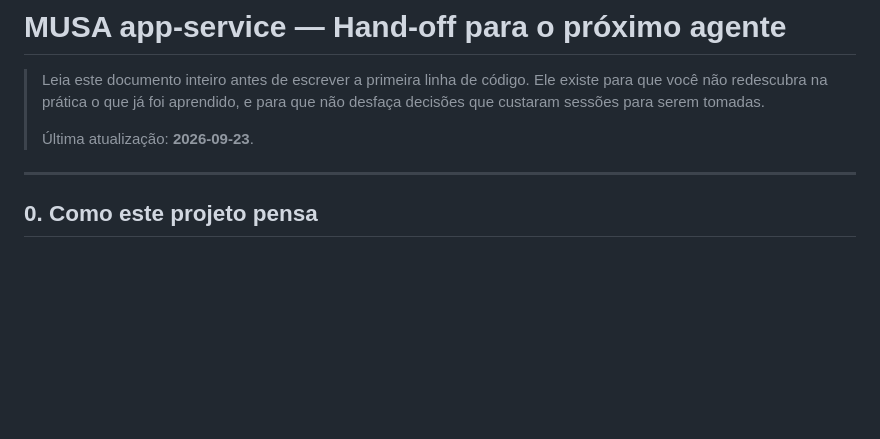
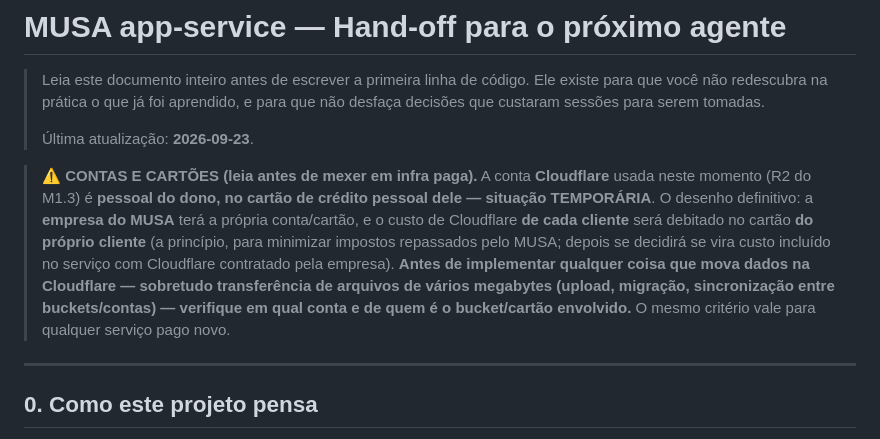
Before and after one commit to Agua-Games/Musa_app-service, a Markdown page: docs/HANDOFF.md, the part around the change. GitHub-like rendering; blank space fills up the shorter version.

```diff
--- a/docs/HANDOFF.md
+++ b/docs/HANDOFF.md
@@ -5,6 +5,17 @@
 > sessões para serem tomadas.
 >
 > Última atualização: **2026-09-23**.
+
+> ⚠️ **CONTAS E CARTÕES (leia antes de mexer em infra paga).** A conta **Cloudflare**
+> usada neste momento (R2 do M1.3) é **pessoal do dono, no cartão de crédito pessoal
+> dele — situação TEMPORÁRIA**. O desenho definitivo: a **empresa do MUSA** terá a
+> própria conta/cartão, e o custo de Cloudflare **de cada cliente** será debitado no
+> cartão **do próprio cliente** (a princípio, para minimizar impostos repassados pelo
+> MUSA; depois se decidirá se vira custo incluído no serviço com Cloudflare contratado
+> pela empresa). **Antes de implementar qualquer coisa que mova dados na Cloudflare
+> — sobretudo transferência de arquivos de vários megabytes (upload, migração,
+> sincronização entre buckets/contas) — verifique em qual conta e de quem é o
+> bucket/cartão envolvido.** O mesmo critério vale para qualquer serviço pago novo.
 
 ---
 
```
Also changed, not shown: AGENTS.md (+11 -0 lines).
